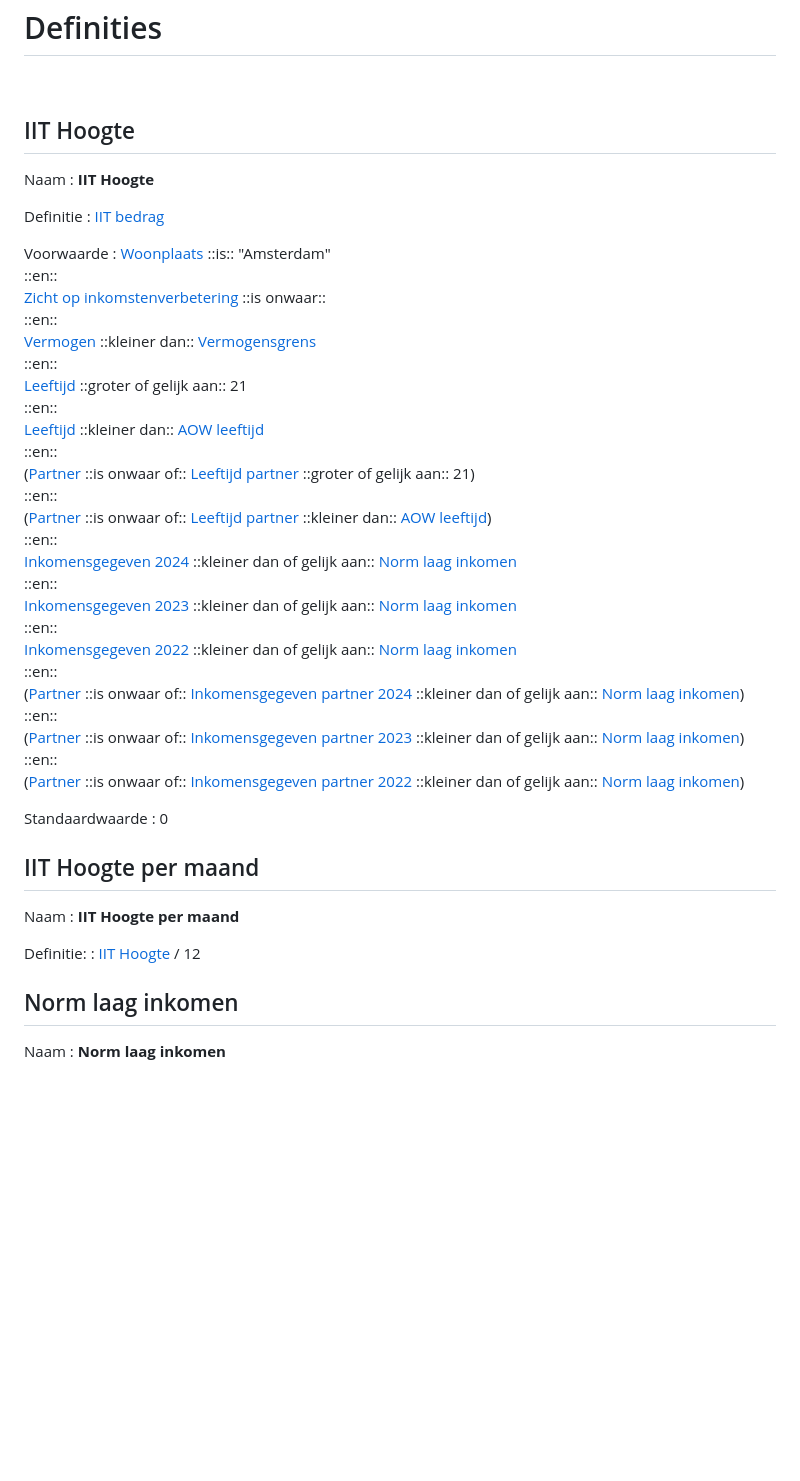
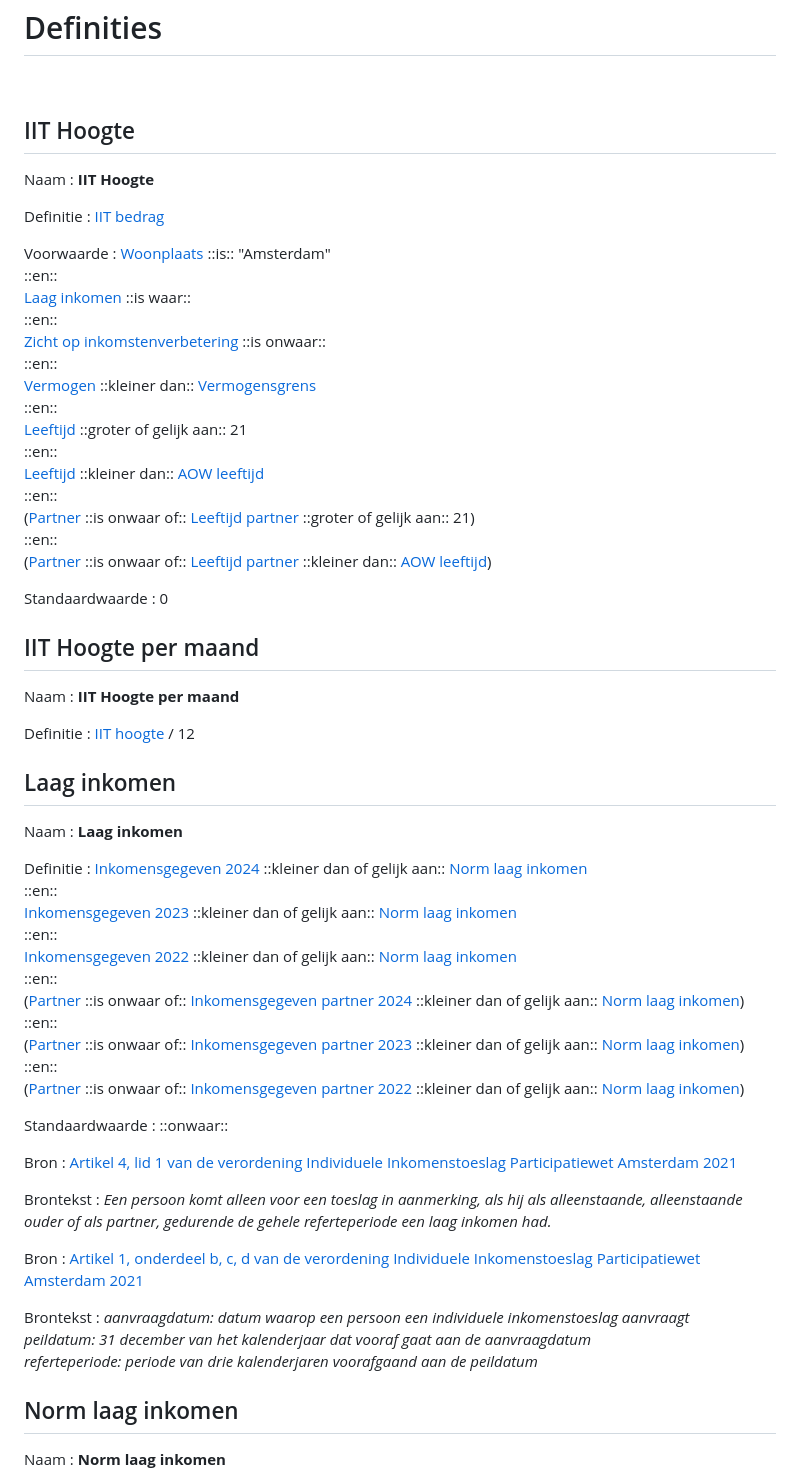
Before and after one commit to structs-nl/advies-regelboek, a Markdown page: src/iit.md, the part around the change. Rendered like a GitHub page; blank space fills up the shorter version.

Commit message:
small refactoring in IIT

```diff
--- a/src/iit.md
+++ b/src/iit.md
@@ -273,7 +273,7 @@ Type
 
 &nbsp;
 
-##  IIT Hoogte
+## IIT Hoogte
 
 Naam
 : **IIT Hoogte**
@@ -283,6 +283,8 @@ Definitie
 
 Voorwaarde
 : [Woonplaats](#woonplaats) ::is:: "Amsterdam" \
+  ::en:: \
+  [Laag inkomen](#laag-inkomen) ::is waar:: \
   ::en:: \
   [Zicht op inkomstenverbetering](#zicht-op-inkomstenverbetering) ::is onwaar:: \
   ::en:: \
@@ -294,9 +296,27 @@ Voorwaarde
   ::en:: \
   ([Partner](#partner) ::is onwaar of:: [Leeftijd partner](#leeftijd-partner) ::groter of gelijk aan:: 21) \
   ::en:: \
-  ([Partner](#partner) ::is onwaar of:: [Leeftijd partner](#leeftijd-partner) ::kleiner dan:: [AOW leeftijd](#aow-leeftijd)) \
-  ::en:: \
-  [Inkomensgegeven 2024](#inkomensgegeven-2024) ::kleiner dan of gelijk aan:: [Norm laag inkomen](#norm-laag-inkomen) \
+  ([Partner](#partner) ::is onwaar of:: [Leeftijd partner](#leeftijd-partner) ::kleiner dan:: [AOW leeftijd](#aow-leeftijd))
+
+Standaardwaarde
+: 0
+
+## IIT Hoogte per maand
+
+Naam
+:  **IIT Hoogte per maand**
+
+Definitie
+: [IIT hoogte](#iit-hoogte) / 12
+
+
+## Laag inkomen
+
+Naam
+: **Laag inkomen**
+
+Definitie
+:  [Inkomensgegeven 2024](#inkomensgegeven-2024) ::kleiner dan of gelijk aan:: [Norm laag inkomen](#norm-laag-inkomen) \
   ::en:: \
   [Inkomensgegeven 2023](#inkomensgegeven-2023) ::kleiner dan of gelijk aan:: [Norm laag inkomen](#norm-laag-inkomen) \
   ::en:: \
@@ -309,15 +329,21 @@ Voorwaarde
   ([Partner](#partner) ::is onwaar of:: [Inkomensgegeven partner 2022](#inkomensgegeven-partner-2023) ::kleiner dan of gelijk aan:: [Norm laag inkomen](#norm-laag-inkomen))
 
 Standaardwaarde
-: 0
+: ::onwaar::
 
-## IIT Hoogte  per maand
+Bron
+: [Artikel 4, lid 1 van de verordening Individuele Inkomenstoeslag Participatiewet Amsterdam 2021](https://lokaleregelgeving.overheid.nl/CVDR460812/3#hoofdstuk_n1_artikel_n4)
 
-Naam
-:  **IIT Hoogte per maand**
+Brontekst
+: *Een persoon komt alleen voor een toeslag in aanmerking, als hij als alleenstaande, alleenstaande ouder of als partner, gedurende de gehele referteperiode een laag inkomen had.*
 
-Definitie:
-: [IIT Hoogte](#iit-hoogte) / 12
+Bron
+: [ Artikel 1, onderdeel b, c, d van de verordening Individuele Inkomenstoeslag Participatiewet Amsterdam 2021](https://lokaleregelgeving.overheid.nl/CVDR460812/3#hoofdstuk_n1_artikel_n1)
+
+Brontekst
+: *aanvraagdatum: datum waarop een persoon een individuele inkomenstoeslag aanvraagt* \
+*peildatum: 31 december van het kalenderjaar dat vooraf gaat aan de aanvraagdatum* \
+*referteperiode: periode van drie kalenderjaren voorafgaand aan de peildatum*
 
 
 ## Norm laag inkomen
```
